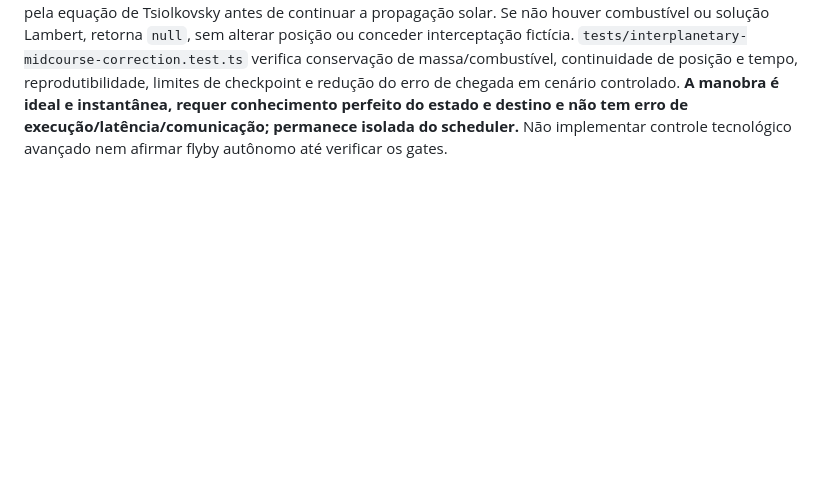
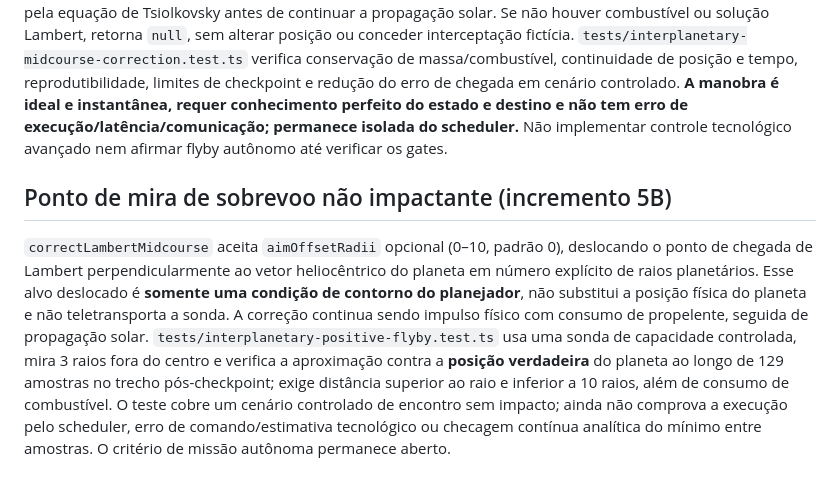
Before and after one commit to RrR2010/orbiter, a Markdown page: docs/systems/interplanetary-flight.md, the part around the change. GitHub-like rendering; blank space fills up the shorter version.

Commit message:
docs(phase5): describe nonimpacting physical flyby aimpoint and test limitations

```diff
--- a/docs/systems/interplanetary-flight.md
+++ b/docs/systems/interplanetary-flight.md
@@ -167,3 +167,7 @@ O PO autorizou substituir o planejamento por heurísticas de Hohmann/grade angul
 ## Correção física em checkpoint intermediário (Fase 5B)
 
 `src/simulation/interplanetary-midcourse-correction.ts` introduz `correctLambertMidcourse`, uma correção impulsiva única que parte da posição e velocidade **efetivamente propagadas** ao checkpoint, resolve novo Lambert para a posição real do planeta na data prevista de chegada, calcula Δv vetorial e abate massa/propelente pela equação de Tsiolkovsky antes de continuar a propagação solar. Se não houver combustível ou solução Lambert, retorna `null`, sem alterar posição ou conceder interceptação fictícia. `tests/interplanetary-midcourse-correction.test.ts` verifica conservação de massa/combustível, continuidade de posição e tempo, reprodutibilidade, limites de checkpoint e redução do erro de chegada em cenário controlado. **A manobra é ideal e instantânea, requer conhecimento perfeito do estado e destino e não tem erro de execução/latência/comunicação; permanece isolada do scheduler.** Não implementar controle tecnológico avançado nem afirmar flyby autônomo até verificar os gates.
+
+## Ponto de mira de sobrevoo não impactante (incremento 5B)
+
+`correctLambertMidcourse` aceita `aimOffsetRadii` opcional (0–10, padrão 0), deslocando o ponto de chegada de Lambert perpendicularmente ao vetor heliocêntrico do planeta em número explícito de raios planetários. Esse alvo deslocado é **somente uma condição de contorno do planejador**, não substitui a posição física do planeta e não teletransporta a sonda. A correção continua sendo impulso físico com consumo de propelente, seguida de propagação solar. `tests/interplanetary-positive-flyby.test.ts` usa uma sonda de capacidade controlada, mira 3 raios fora do centro e verifica a aproximação contra a **posição verdadeira** do planeta ao longo de 129 amostras no trecho pós-checkpoint; exige distância superior ao raio e inferior a 10 raios, além de consumo de combustível. O teste cobre um cenário controlado de encontro sem impacto; ainda não comprova a execução pelo scheduler, erro de comando/estimativa tecnológico ou checagem contínua analítica do mínimo entre amostras. O critério de missão autônoma permanece aberto.
```
